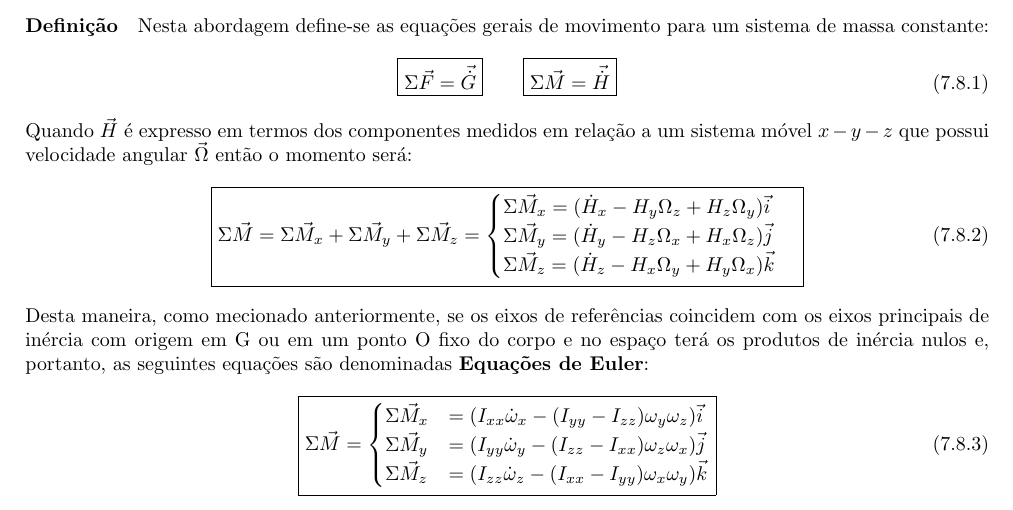
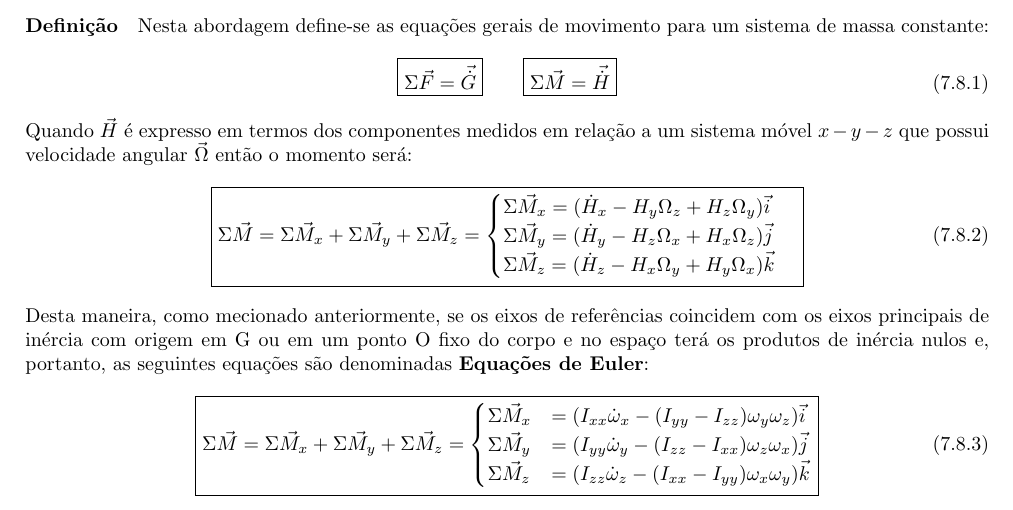
Before and after one commit to tr0fin0/classes_unicamp, a LaTeX document (em404/em404.tex): part of page 31 of 32, cut so that both start at the same text. Compiled offline with pdfLaTeX.

Commit message:
:pencil2: edit equation

```diff
--- a/em404/em404.tex
+++ b/em404/em404.tex
@@ -1708,6 +1708,9 @@
                 \begin{equation}
                     \boxed{
                         \Sigma\vec{M} =
+                        \Sigma\vec{M}_{x} +
+                        \Sigma\vec{M}_{y} +
+                        \Sigma\vec{M}_{z} =
                         \begin{cases}
                             \Sigma\vec{M}_{x} &= (I_{xx}\dot{\omega}_{x} - (I_{yy} - I_{zz})\omega_{y}\omega_{z})\vec{i}\\
                             \Sigma\vec{M}_{y} &= (I_{yy}\dot{\omega}_{y} - (I_{zz} - I_{xx})\omega_{z}\omega_{x})\vec{j}\\
```
